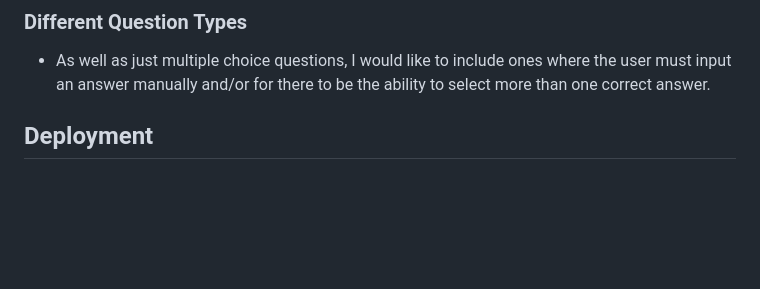
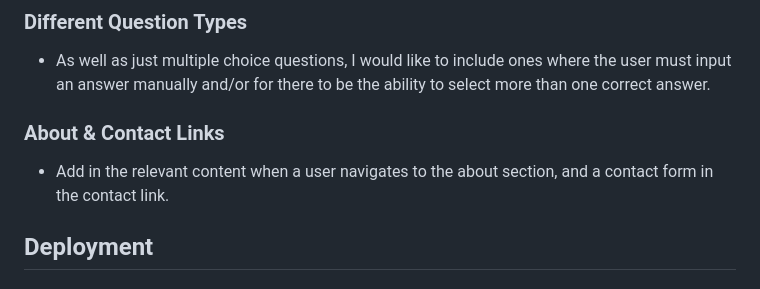
Before and after one commit to DanTaylor28/harry_potter_quiz, a Markdown page: README.md, the part around the change. Rendered like a GitHub page; blank space fills up the shorter version.

Commit message:
Update README with a future feature

```diff
--- a/README.md
+++ b/README.md
@@ -77,6 +77,10 @@ This project is a Harry Potter quiz made entirely with HTML, CSS and vanilla Jav
 ### Different Question Types
 
 - As well as just multiple choice questions, I would like to include ones where the user must input an answer manually and/or for there to be the ability to select more than one correct answer.
+
+### About & Contact Links
+
+- Add in the relevant content when a user navigates to the about section, and a contact form in the contact link.
 
 ## Deployment
 
```
